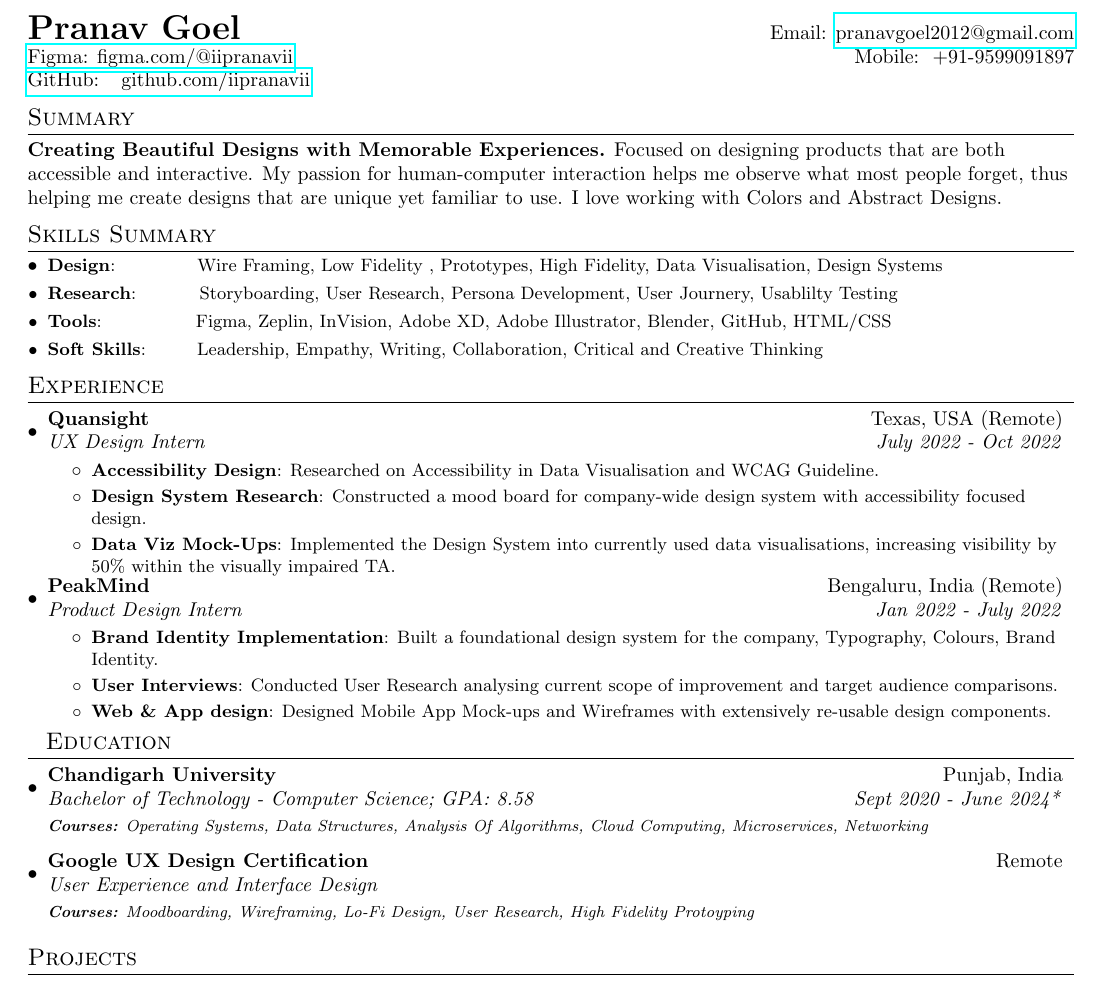
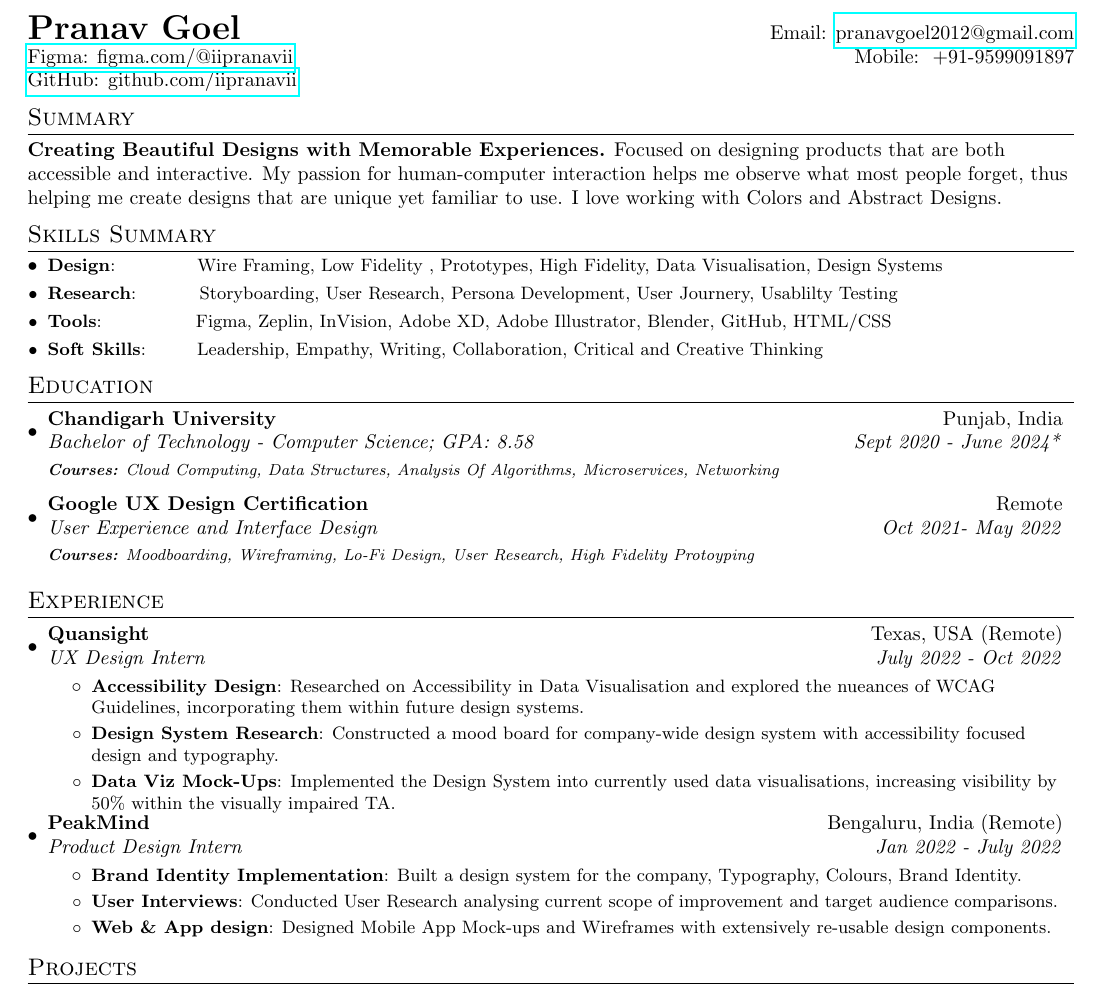
Before and after one commit to iipranavii/resume, a LaTeX CV (resume.tex): part of the page, cut so that both start at the same text. Compiled offline with pdfLaTeX.

Commit message:
Update resume.tex

```diff
--- a/resume.tex
+++ b/resume.tex
@@ -82,7 +76,7 @@
 \begin{tabular*}{\textwidth}{l@{\extracolsep{\fill}}r}
   \textbf{{\LARGE Pranav Goel}} & Email: \href{mailto:}{pranavgoel2012@gmail.com}\\
   \href{https://www.figma.com/@iipranavii}{Figma: figma.com/@iipranavii} & Mobile:~~+91-9599091897 \\
-  \href{https://github.com/iipranavii}{GitHub: ~~github.com/iipranavii} \\
+  \href{https://github.com/iipranavii}{GitHub: github.com/iipranavii} \\
 \end{tabular*}
 
 \section{Summary}
@@ -98,15 +92,29 @@ I love working with Colors and Abstract Designs.
 
 \resumeSubHeadingListEnd
 \vspace{-5pt}
+%-----------EDUCATION-----------------
+\section{Education}
+  \resumeSubHeadingListStart
+    \resumeSubheading
+      {Chandigarh University}{Punjab, India}
+      {Bachelor of Technology - Computer Science;  GPA: 8.58}{Sept 2020 - June 2024*}
+      {\scriptsize \textit{ \footnotesize{\newline{}\textbf{Courses:}  Cloud Computing, Data Structures, Analysis Of Algorithms, Microservices, Networking}}}
+      \resumeSubheading
+      {Google UX Design Certification}{Remote}
+      {User Experience and Interface Design}{Oct 2021- May 2022}
+      {\scriptsize \textit{ \footnotesize{\newline{}\textbf{Courses:} Moodboarding, Wireframing, Lo-Fi Design, User Research, High Fidelity Protoyping}}}
+    \resumeSubHeadingListEnd
+
+\vspace{-5pt}
 \section{Experience}
   \resumeSubHeadingListStart
     \resumeSubheading{Quansight}{Texas, USA (Remote)}
     {UX Design Intern}{July 2022 - Oct 2022}
     \resumeItemListStart
         \resumeItem{Accessibility Design}
-          {Researched on Accessibility in Data Visualisation and WCAG Guideline.}
+          {Researched on Accessibility in Data Visualisation and explored the nueances of WCAG Guidelines, incorporating them within future design systems. }
           \resumeItem{Design System Research}
-          {Constructed a mood board for company-wide design system with accessibility focused design.}
+          {Constructed a mood board for company-wide design system with accessibility focused design and typography.}
           \resumeItem{Data Viz Mock-Ups}{Implemented the Design System into currently used data visualisations, increasing visibility by 50\% within the visually impaired TA.}
       \resumeItemListEnd
 \vspace{-5pt}
@@ -115,26 +123,13 @@ I love working with Colors and Abstract Designs.
 		{Product Design Intern}{Jan 2022 -  July 2022}
 		\resumeItemListStart
         \resumeItem{Brand Identity Implementation}
-          {Built a foundational design system for the company, Typography, Colours, Brand Identity.}
+          {Built a design system for the company, Typography, Colours, Brand Identity.}
         \resumeItem{User Interviews}
           {Conducted User Research analysing current scope of improvement and target audience comparisons.}
         \resumeItem{Web \& App design}{Designed Mobile App Mock-ups and Wireframes with extensively re-usable design components.}
 		\resumeItemListEnd
 
 \resumeSubHeadingListEnd
-
-%-----------EDUCATION-----------------
-\section{~~Education}
-  \resumeSubHeadingListStart
-    \resumeSubheading
-      {Chandigarh University}{Punjab, India}
-      {Bachelor of Technology - Computer Science;  GPA: 8.58}{Sept 2020 - June 2024*}
-      {\scriptsize \textit{ \footnotesize{\newline{}\textbf{Courses:} Operating Systems, Data Structures, Analysis Of Algorithms, Cloud Computing, Microservices, Networking}}}
-      \resumeSubheading
-      {Google UX Design Certification}{Remote}
-      {User Experience and Interface Design}{}
-      {\scriptsize \textit{ \footnotesize{\newline{}\textbf{Courses:} Moodboarding, Wireframing, Lo-Fi Design, User Research, High Fidelity Protoyping}}}
-    \resumeSubHeadingListEnd
 
 %-----------PROJECTS-----------------
 \vspace{-5pt}
```
Also changed, not shown: resume.tex (6 more changed lines).
